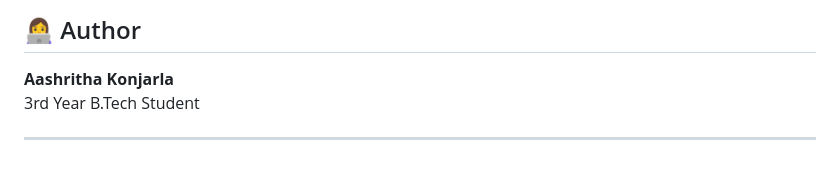
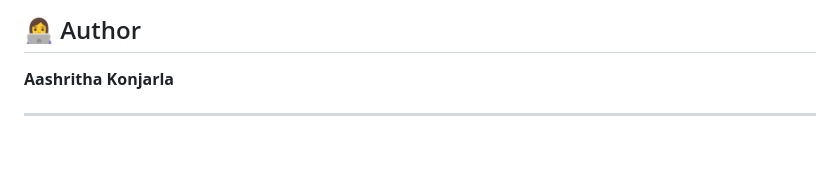
Before and after one commit to Aaskon07/6393871_Aashritha__Konjarla, a Markdown page: java_fse/README.md, the part around the change. Drawn GitHub-style.

```diff
--- a/java_fse/README.md
+++ b/java_fse/README.md
@@ -138,6 +138,6 @@ This repository contains **three independent modules**, each created as part of
 ## 👩‍💻 Author
 
 **Aashritha Konjarla**
-3rd Year B.Tech Student
+
 
 ---
```
